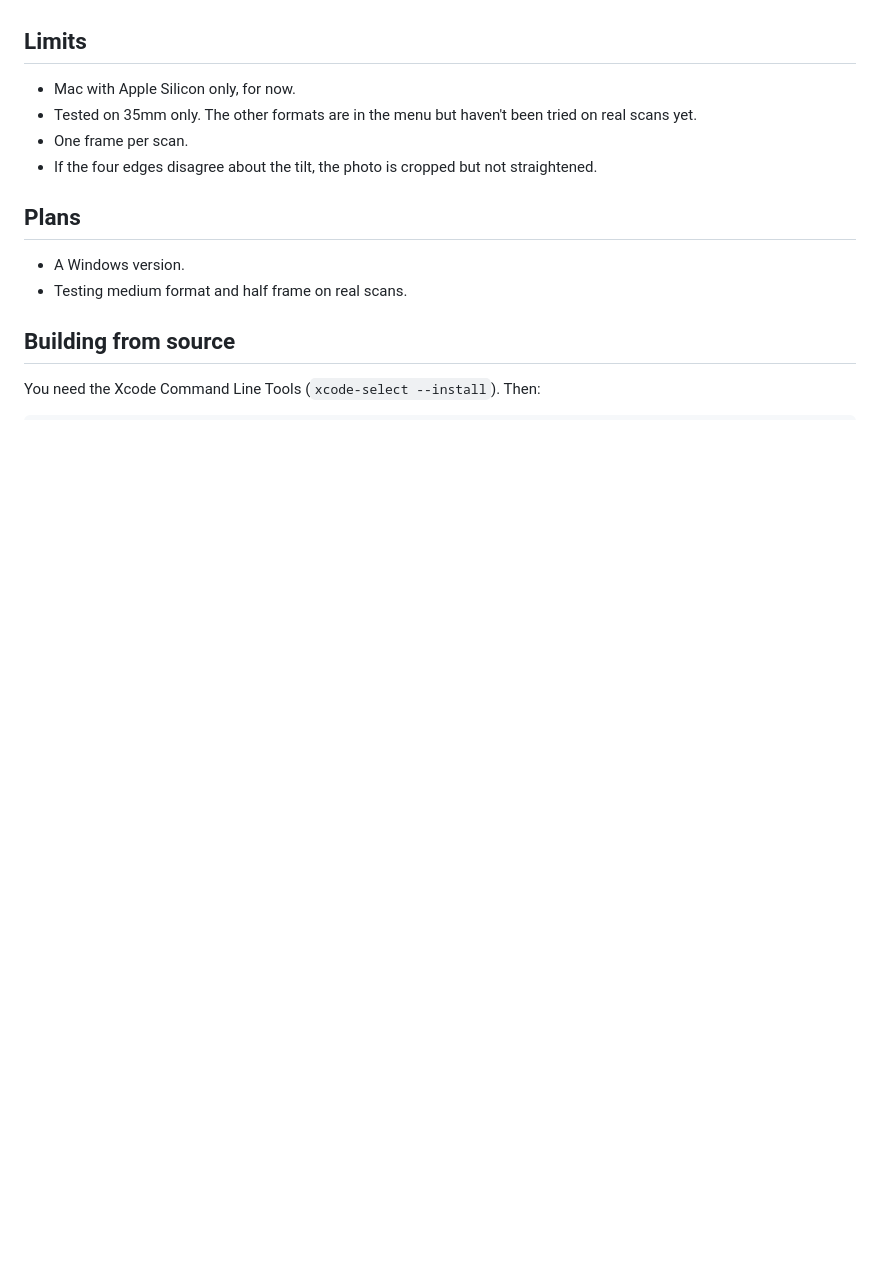
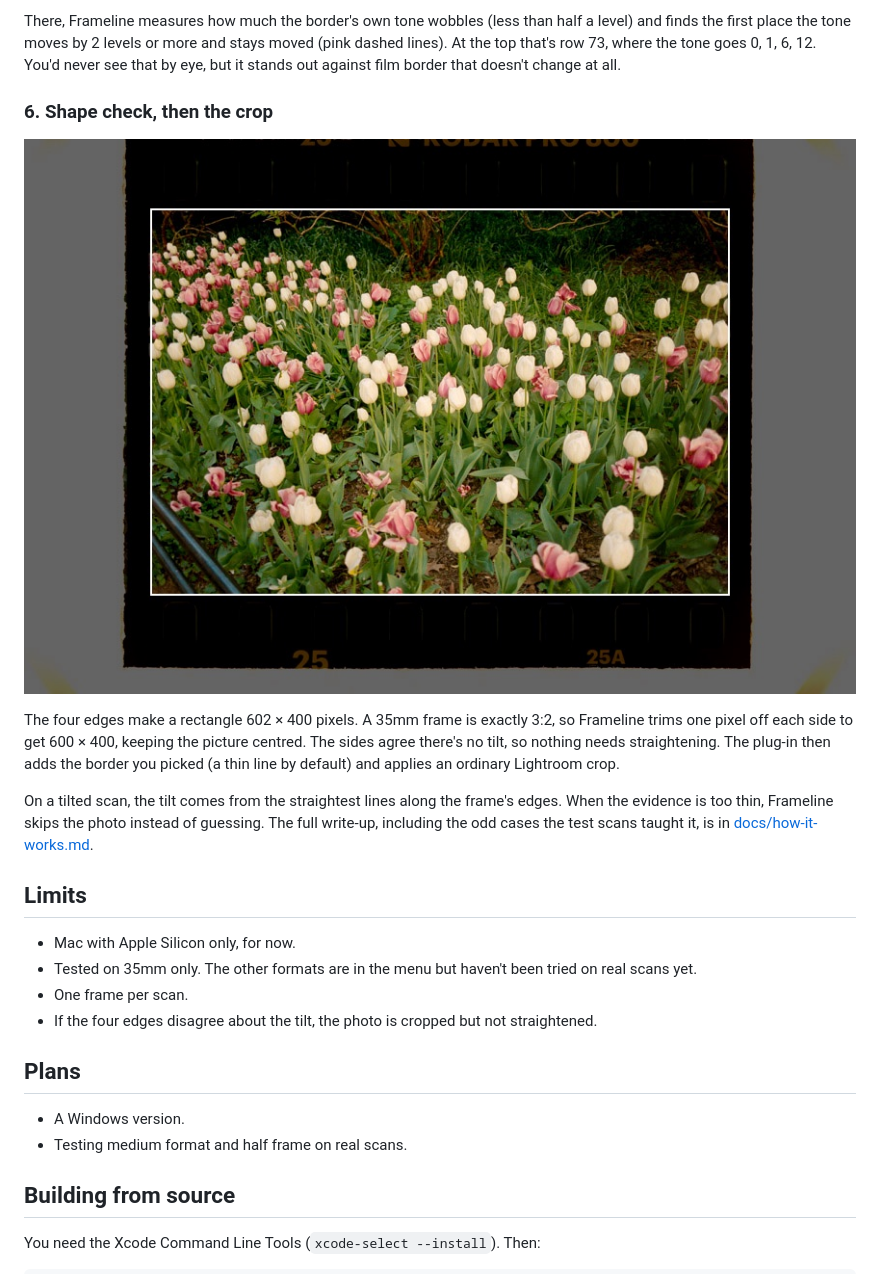
Before and after one commit to davidesqalv/frameline, a Markdown page: README.md, the part around one of its changes. GitHub-like rendering; pictures changed too: docs/stages/6-frame.jpg (added); blank space fills up the shorter version.

```diff
--- a/README.md
+++ b/README.md
@@ -127,3 +174,23 @@ The full write-up, including the odd cases the test scans taught it, is in
+There, Frameline measures how much the border's own tone wobbles (less than
+half a level) and finds the first place the tone moves by 2 levels or more
+and stays moved (pink dashed lines). At the top that's row 73, where the
+tone goes 0, 1, 6, 12. You'd never see that by eye, but it stands out
+against film border that doesn't change at all.
+
+### 6. Shape check, then the crop
+
+![The scan with everything outside the frame darkened and a white rectangle around the tulips](docs/stages/6-frame.jpg)
+
+The four edges make a rectangle 602 × 400 pixels. A 35mm frame is exactly
+3:2, so Frameline trims one pixel off each side to get 600 × 400, keeping
+the picture centred. The sides agree there's no tilt, so nothing needs
+straightening. The plug-in then adds the border you picked (a thin line by
+default) and applies an ordinary Lightroom crop.
+
+On a tilted scan, the tilt comes from the straightest lines along the
+frame's edges. When the evidence is too thin, Frameline skips the photo
+instead of guessing. The full write-up, including the odd cases the test
+scans taught it, is in [docs/how-it-works.md](docs/how-it-works.md).
 
 ## Limits
 
```
Also changed, not shown: other parts of README.md (+56 -8 lines), docs/developing.md (+2 -0 lines), docs/stages/1-gray.jpg (added), docs/stages/2-edges.jpg (added), docs/stages/3-pass1.jpg (added), docs/stages/4-ring.jpg (added), docs/stages/5-pass2.jpg (added), 2 other files.
